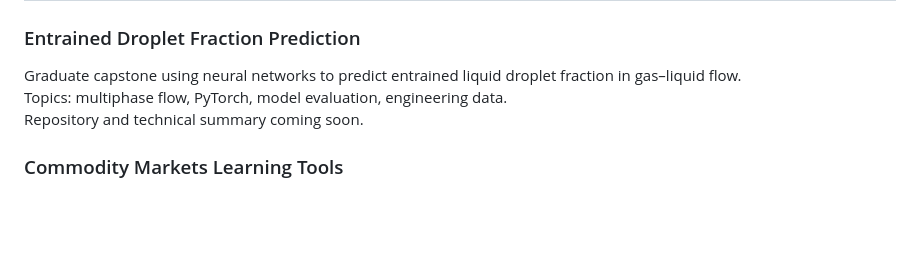
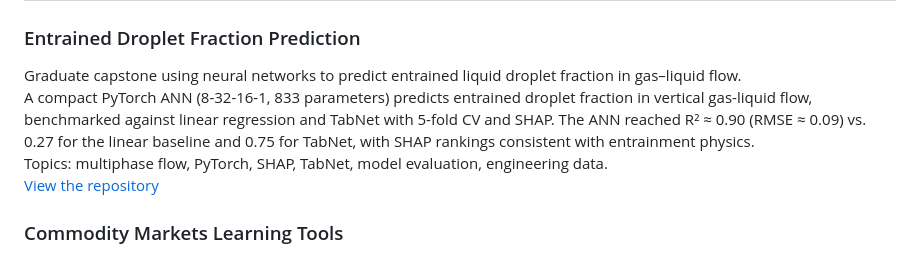
Before and after one commit to aweier/aweier, a Markdown page: README.md, the part around the change. GitHub-like rendering; blank space fills up the shorter version.

Commit message:
Add Entrained Droplet Fraction project summary and link
Co-authored-by: Copilot App <223556219+Copilot@users.noreply.github.com>

```diff
--- a/README.md
+++ b/README.md
@@ -18,8 +18,9 @@ Outside of work, you’ll usually find me road cycling, lifting, or working on D
 
 ### Entrained Droplet Fraction Prediction
 Graduate capstone using neural networks to predict entrained liquid droplet fraction in gas–liquid flow.
-Topics: multiphase flow, PyTorch, model evaluation, engineering data.
-Repository and technical summary coming soon.
+A compact PyTorch ANN (8-32-16-1, 833 parameters) predicts entrained droplet fraction in vertical gas-liquid flow, benchmarked against linear regression and TabNet with 5-fold CV and SHAP. The ANN reached R² ≈ 0.90 (RMSE ≈ 0.09) vs. 0.27 for the linear baseline and 0.75 for TabNet, with SHAP rankings consistent with entrainment physics.
+Topics: multiphase flow, PyTorch, SHAP, TabNet, model evaluation, engineering data.
+[View the repository](https://github.com/aweier/entrained-droplet-fraction-ann)
 
 ### Commodity Markets Learning Tools
 Interactive tools for learning commodity markets: automated quizzes and a narrative learning game around natural-gas trading, hedging, accounting, and risk controls.
```
